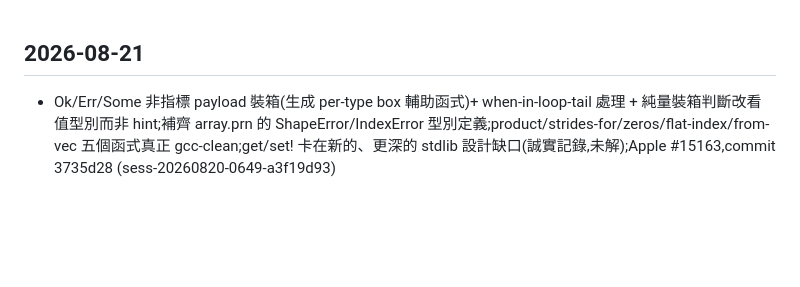
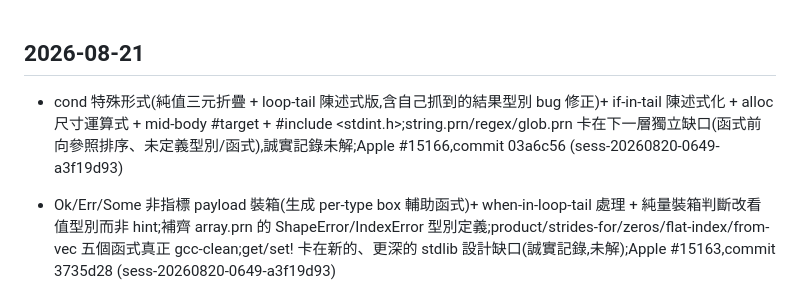
Before and after one commit to emilyspringerton/PARENA, a Markdown page: CHANGELOG.md, the part around the change. GitHub-like rendering; blank space fills up the shorter version.

Commit message:
changelog(PARENA): cond 特殊形式(純值三元折疊 + loop-tail 陳述式版,含自己抓到的結果型別 bug 修正)+ if-in…
Session: sess-20260820-0649-a3f19d93

```diff
--- a/CHANGELOG.md
+++ b/CHANGELOG.md
@@ -1,4 +1,5 @@
 ## 2026-08-21
+- cond 特殊形式(純值三元折疊 + loop-tail 陳述式版,含自己抓到的結果型別 bug 修正)+ if-in-tail 陳述式化 + alloc 尺寸運算式 + mid-body #target + #include <stdint.h>;string.prn/regex/glob.prn 卡在下一層獨立缺口(函式前向參照排序、未定義型別/函式),誠實記錄未解;Apple #15166,commit 03a6c56 (sess-20260820-0649-a3f19d93)
 - Ok/Err/Some 非指標 payload 裝箱(生成 per-type box 輔助函式)+ when-in-loop-tail 處理 + 純量裝箱判斷改看值型別而非 hint;補齊 array.prn 的 ShapeError/IndexError 型別定義;product/strides-for/zeros/flat-index/from-vec 五個函式真正 gcc-clean;get/set! 卡在新的、更深的 stdlib 設計缺口(誠實記錄,未解);Apple #15163,commit 3735d28 (sess-20260820-0649-a3f19d93)
 - 修正非引用型 (Vec T) @ Region 參數形狀(array.prn 的 zeros/from-vec/reshape);product/strides-for/zeros 完全編譯過關;發現並記錄 Ok/Err/Some 指標型別 payload 限制這個獨立、更深的缺口(需要 arena 裝箱機制,STDLIB.md 已誠實記錄);Apple #15160,commit 899bef0 (sess-20260820-0649-a3f19d93)
 - 里程碑:world.prn 真正通過真正 gcc 編譯。這一輪抓到四個獨立、真實的缺口:N-ary and/or(左結合折疊,只針對邏輯運算子)、when 特殊形式(真正的陳述式層級 if、不是三元運算子)、mangle() 補上問號結尾的 predicate 命名慣例、Vec 純量裝箱(讓 F64/I32 元素真正配置成真的可解參考的 cell,不是 bit-boxing 技巧,跟既有 deref 慣例完全一致)。順手補上 vec-set-at! 這個 STDLIB.md 自己設計文件裡本來就漏掉的操作 (sess-20260820-0649-a3f19d93)
```
